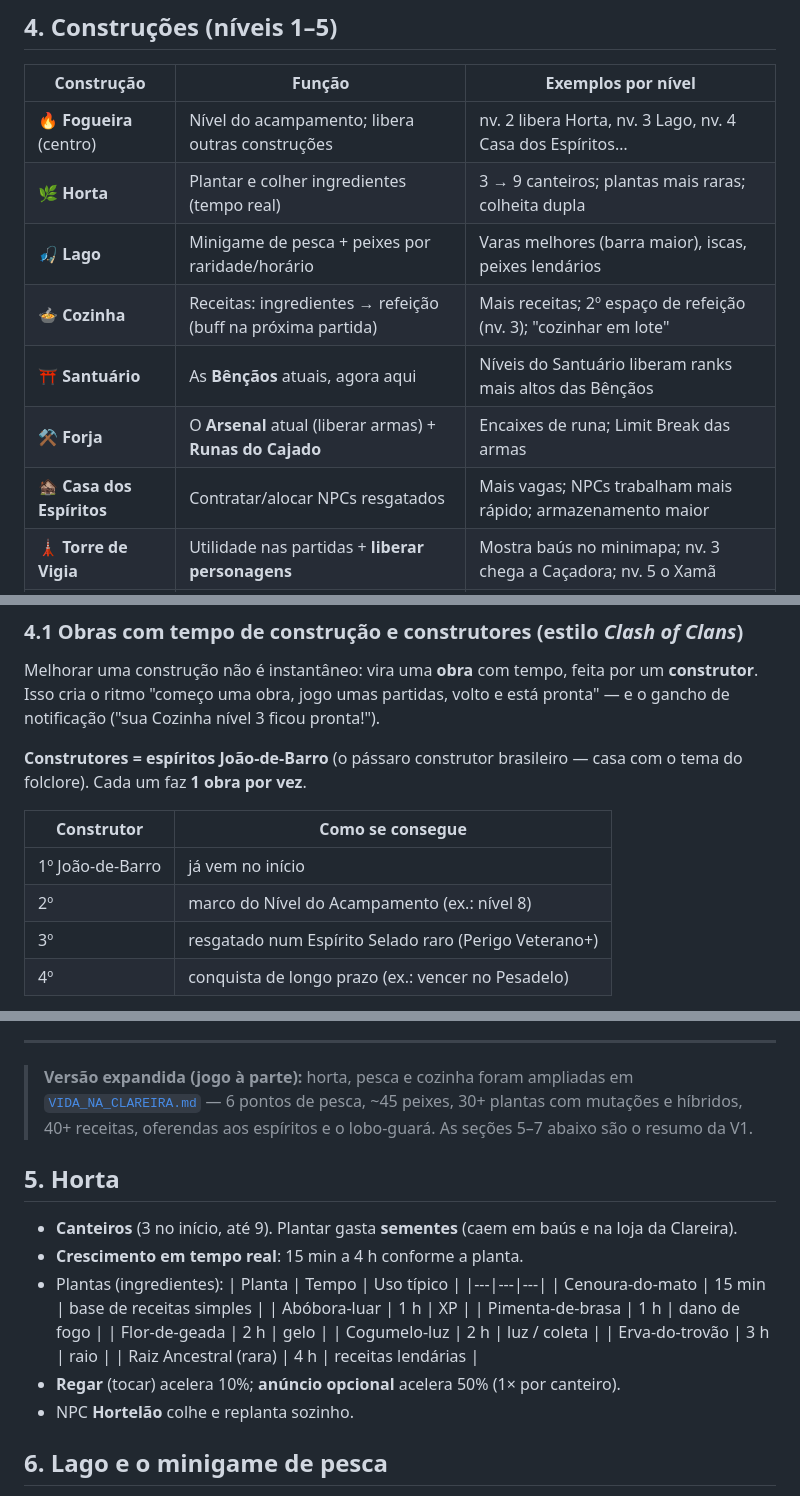
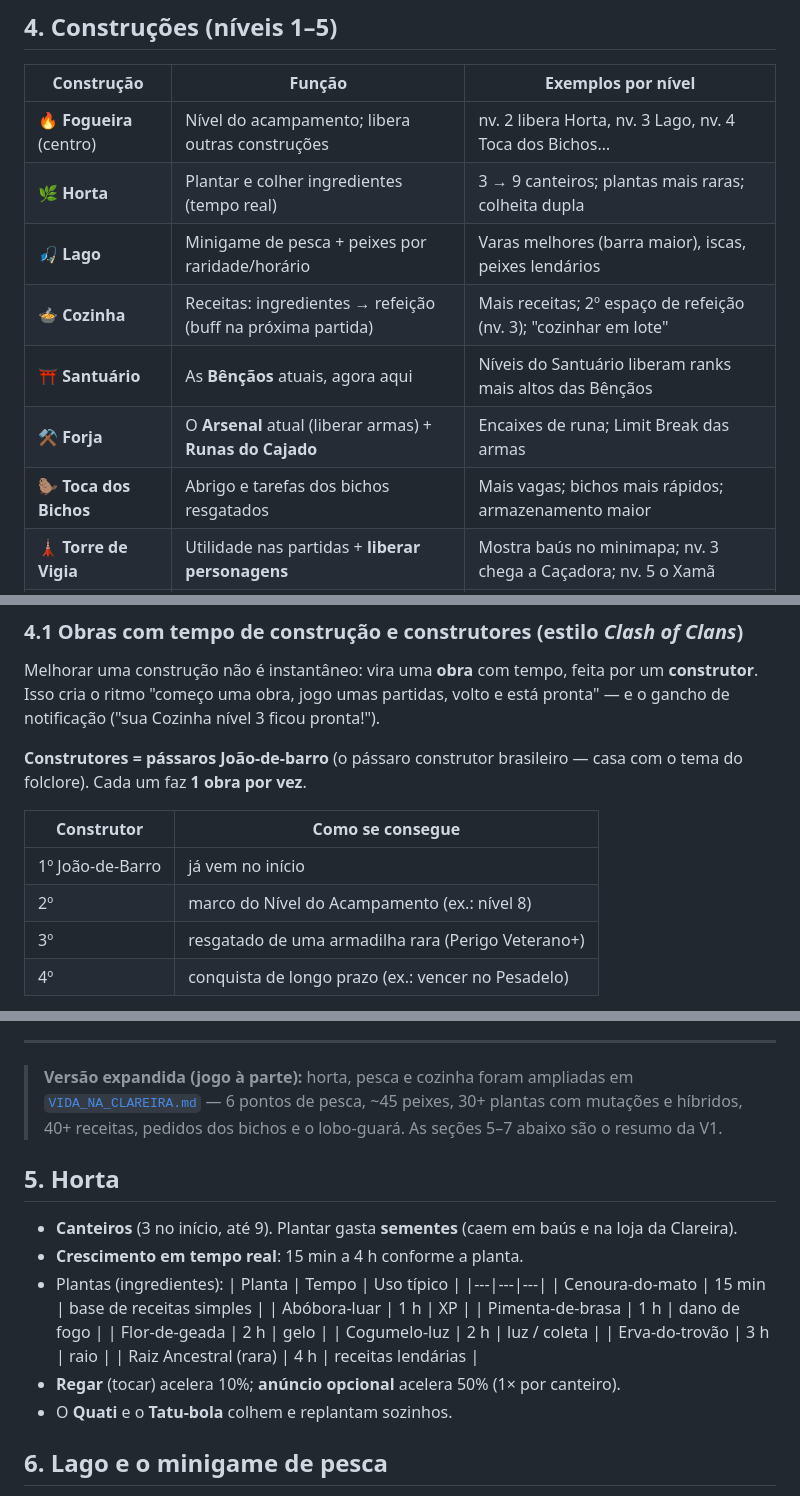
Before and after one commit to lopesleo/Guardiao-Game, a Markdown page: docs/CLAREIRA.md, 3 parts joined by grey strips. Rendered like a GitHub page.

```diff
--- a/docs/CLAREIRA.md
+++ b/docs/CLAREIRA.md
@@ -70,13 +70,13 @@ recolher o que os NPCs juntaram. **Sessão longa:** isso + cozinhar + 1–3 part
 
 | Construção | Função | Exemplos por nível |
 |---|---|---|
-| 🔥 **Fogueira** (centro) | Nível do acampamento; libera outras construções | nv. 2 libera Horta, nv. 3 Lago, nv. 4 Casa dos Espíritos… |
+| 🔥 **Fogueira** (centro) | Nível do acampamento; libera outras construções | nv. 2 libera Horta, nv. 3 Lago, nv. 4 Toca dos Bichos… |
 | 🌿 **Horta** | Plantar e colher ingredientes (tempo real) | 3 → 9 canteiros; plantas mais raras; colheita dupla |
 | 🎣 **Lago** | Minigame de pesca + peixes por raridade/horário | Varas melhores (barra maior), iscas, peixes lendários |
 | 🍲 **Cozinha** | Receitas: ingredientes → refeição (buff na próxima partida) | Mais receitas; 2º espaço de refeição (nv. 3); "cozinhar em lote" |
 | ⛩️ **Santuário** | As **Bênçãos** atuais, agora aqui | Níveis do Santuário liberam ranks mais altos das Bênçãos |
 | ⚒️ **Forja** | O **Arsenal** atual (liberar armas) + **Runas do Cajado** | Encaixes de runa; Limit Break das armas |
-| 🏚️ **Casa dos Espíritos** | Contratar/alocar NPCs resgatados | Mais vagas; NPCs trabalham mais rápido; armazenamento maior |
+| 🦫 **Toca dos Bichos** | Abrigo e tarefas dos bichos resgatados | Mais vagas; bichos mais rápidos; armazenamento maior |
 | 🗼 **Torre de Vigia** | Utilidade nas partidas + **liberar personagens** | Mostra baús no minimapa; nv. 3 chega a Caçadora; nv. 5 o Xamã |
 | 🌳 **Árvore Sagrada** | Renda offline de Moedas (limite de 8h) | Mais capacidade; "assista para dobrar a colheita" |
 | 📜 **Mural** | Missões diárias e semanais | Mais missões; missão semanal com prêmio raro |
@@ -94,14 +94,14 @@ Melhorar uma construção não é instantâneo: vira uma **obra** com tempo, fei
 um **construtor**. Isso cria o ritmo "começo uma obra, jogo umas partidas, volto
 e está pronta" — e o gancho de notificação ("sua Cozinha nível 3 ficou pronta!").
 
-**Construtores = espíritos João-de-Barro** (o pássaro construtor brasileiro — casa
+**Construtores = pássaros João-de-barro** (o pássaro construtor brasileiro — casa
 com o tema do folclore). Cada um faz **1 obra por vez**.
 
 | Construtor | Como se consegue |
 |---|---|
 | 1º João-de-Barro | já vem no início |
 | 2º | marco do Nível do Acampamento (ex.: nível 8) |
-| 3º | resgatado num Espírito Selado raro (Perigo Veterano+) |
+| 3º | resgatado de uma armadilha rara (Perigo Veterano+) |
 | 4º | conquista de longo prazo (ex.: vencer no Pesadelo) |
 
 > Diferente do *Clash of Clans* (que **vende** construtores com gemas), aqui
@@ -140,7 +140,7 @@ trabalhando (bater de martelo, pó); ao terminar, confete e um "Novo nível!".
 
 > **Versão expandida (jogo à parte):** horta, pesca e cozinha foram ampliadas em
 > [`VIDA_NA_CLAREIRA.md`](VIDA_NA_CLAREIRA.md) — 6 pontos de pesca, ~45 peixes,
-> 30+ plantas com mutações e híbridos, 40+ receitas, oferendas aos espíritos e
+> 30+ plantas com mutações e híbridos, 40+ receitas, pedidos dos bichos e
 > o lobo-guará. As seções 5–7 abaixo são o resumo da V1.
 
 ## 5. Horta
@@ -159,7 +159,7 @@ trabalhando (bater de martelo, pó); ao terminar, confete e um "Novo nível!".
   | Erva-do-trovão | 3 h | raio |
   | Raiz Ancestral (rara) | 4 h | receitas lendárias |
 - **Regar** (tocar) acelera 10%; **anúncio opcional** acelera 50% (1× por canteiro).
-- NPC **Hortelão** colhe e replanta sozinho.
+- O **Quati** e o **Tatu-bola** colhem e replantam sozinhos.
 
 ## 6. Lago e o minigame de pesca
 
```
Also changed, not shown: other parts of docs/CLAREIRA.md (+43 -20 lines), docs/RITMO_E_APRESENTACAO.md (+12 -11 lines), docs/VIDA_NA_CLAREIRA.md (+8 -7 lines).
